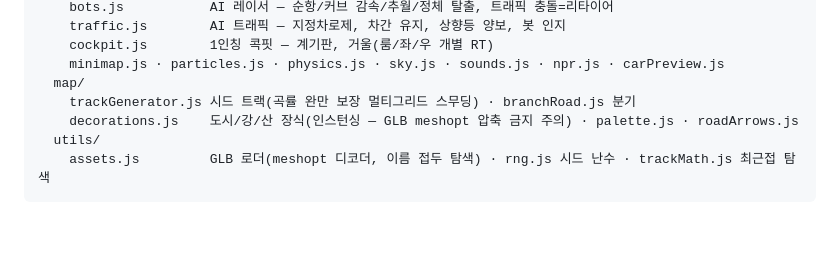
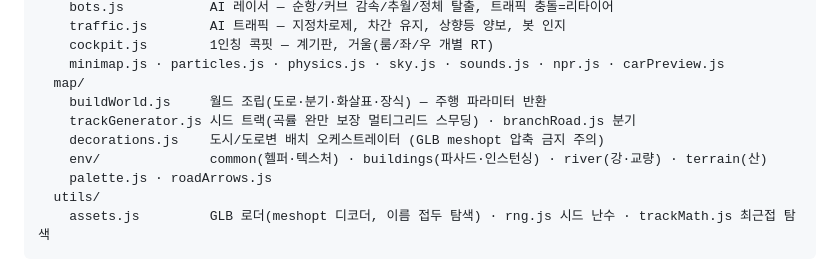
Before and after one commit to malgcheong/racing-seoul, a Markdown page: README.md, the part around the change. GitHub-like rendering; blank space fills up the shorter version.

Commit message:
리팩토링⑧: README 코드 구조 갱신 (buildWorld·env/*)
Co-Authored-By: Claude Fable 5 <noreply@anthropic.com>

````diff
--- a/README.md
+++ b/README.md
@@ -45,8 +45,11 @@ src/
     cockpit.js        1인칭 콕핏 — 계기판, 거울(룸/좌/우 개별 RT)
     minimap.js · particles.js · physics.js · sky.js · sounds.js · npr.js · carPreview.js
   map/
+    buildWorld.js     월드 조립(도로·분기·화살표·장식) — 주행 파라미터 반환
     trackGenerator.js 시드 트랙(곡률 완만 보장 멀티그리드 스무딩) · branchRoad.js 분기
-    decorations.js    도시/강/산 장식(인스턴싱 — GLB meshopt 압축 금지 주의) · palette.js · roadArrows.js
+    decorations.js    도시/도로변 배치 오케스트레이터 (GLB meshopt 압축 금지 주의)
+    env/              common(헬퍼·텍스처) · buildings(파사드·인스턴싱) · river(강·교량) · terrain(산)
+    palette.js · roadArrows.js
   utils/
     assets.js         GLB 로더(meshopt 디코더, 이름 접두 탐색) · rng.js 시드 난수 · trackMath.js 최근접 탐색
 ```
````
